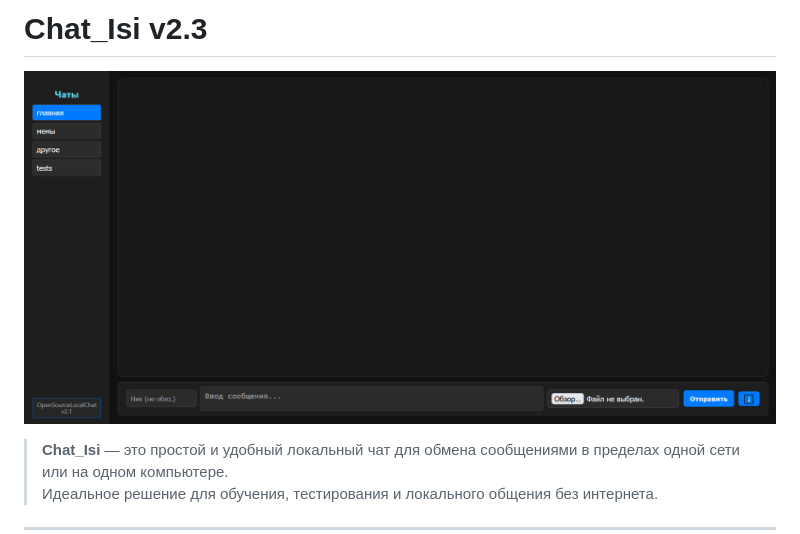
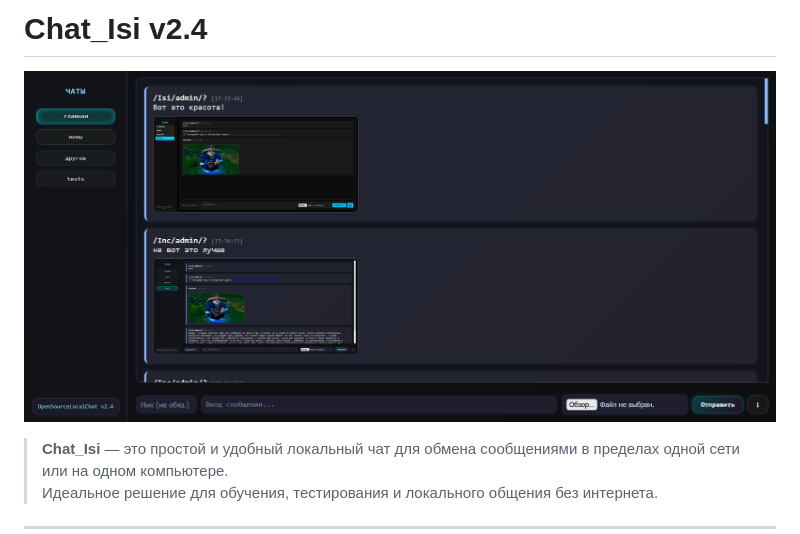
Before and after one commit to IncubusFFA/Chat_Isi, a Markdown page: README.md, the part around the change. Rendered like a GitHub page; pictures changed too: Screenshot.png.

```diff
--- a/README.md
+++ b/README.md
@@ -1,4 +1,4 @@
-# Chat_Isi v2.3
+# Chat_Isi v2.4
 
 ![Screenshot](./Screenshot.png)
 
```
